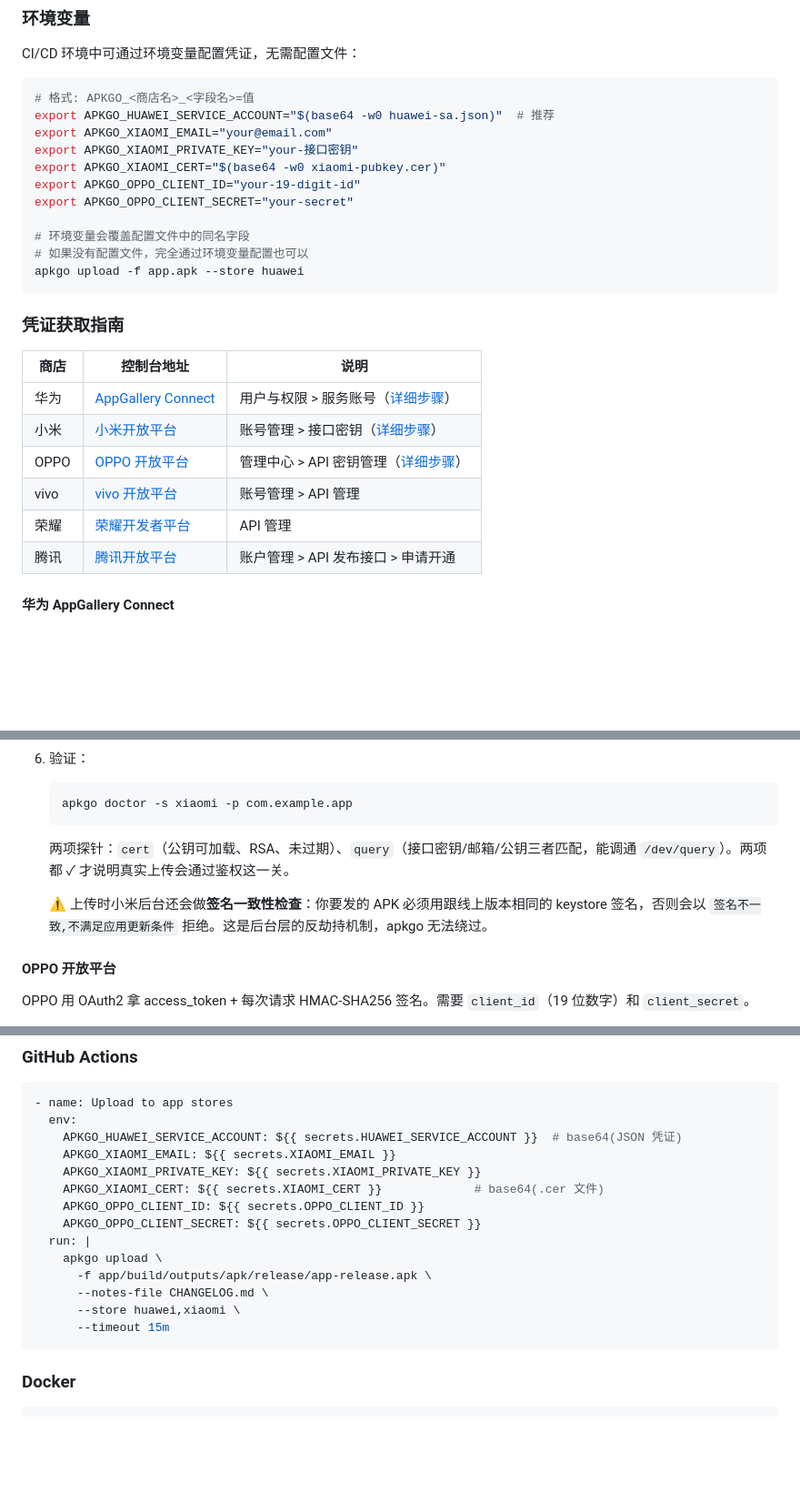
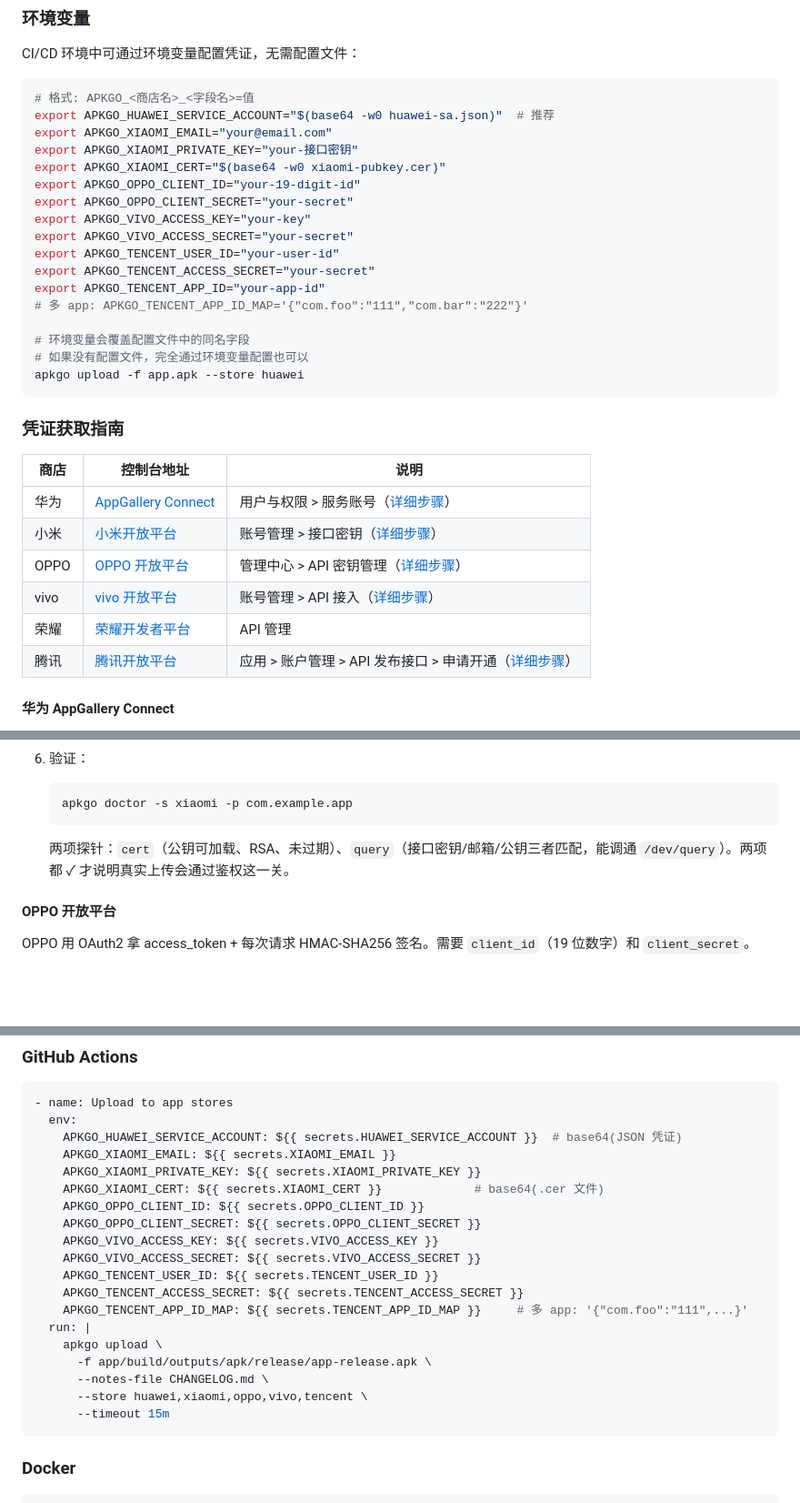
Before and after one commit to KevinGong2013/apkgo, a Markdown page: README.md, 3 parts joined by grey strips. Shown at 91% size. GitHub-like rendering; blank space fills up the shorter version.

````diff
--- a/README.md
+++ b/README.md
@@ -266,6 +266,12 @@ export APKGO_XIAOMI_PRIVATE_KEY="your-接口密钥"
 export APKGO_XIAOMI_CERT="$(base64 -w0 xiaomi-pubkey.cer)"
 export APKGO_OPPO_CLIENT_ID="your-19-digit-id"
 export APKGO_OPPO_CLIENT_SECRET="your-secret"
+export APKGO_VIVO_ACCESS_KEY="your-key"
+export APKGO_VIVO_ACCESS_SECRET="your-secret"
+export APKGO_TENCENT_USER_ID="your-user-id"
+export APKGO_TENCENT_ACCESS_SECRET="your-secret"
+export APKGO_TENCENT_APP_ID="your-app-id"
+# 多 app: APKGO_TENCENT_APP_ID_MAP='{"com.foo":"111","com.bar":"222"}'
 
 # 环境变量会覆盖配置文件中的同名字段
 # 如果没有配置文件，完全通过环境变量配置也可以
@@ -279,9 +285,9 @@ apkgo upload -f app.apk --store huawei
 | 华为 | [AppGallery Connect](https://developer.huawei.com/consumer/cn/console) | 用户与权限 > 服务账号（[详细步骤](#华为-appgallery-connect)） |
 | 小米 | [小米开放平台](https://dev.mi.com) | 账号管理 > 接口密钥（[详细步骤](#小米开放平台)） |
 | OPPO | [OPPO 开放平台](https://open.oppomobile.com) | 管理中心 > API 密钥管理（[详细步骤](#oppo-开放平台)） |
-| vivo | [vivo 开放平台](https://dev.vivo.com.cn) | 账号管理 > API 管理 |
+| vivo | [vivo 开放平台](https://dev.vivo.com.cn) | 账号管理 > API 接入（[详细步骤](#vivo-开放平台)） |
 | 荣耀 | [荣耀开发者平台](https://developer.honor.com) | API 管理 |
-| 腾讯 | [腾讯开放平台](https://app.open.qq.com) | 账户管理 > API 发布接口 > 申请开通 |
+| 腾讯 | [腾讯开放平台](https://app.open.qq.com) | 应用 > 账户管理 > API 发布接口 > 申请开通（[详细步骤](#腾讯应用宝)） |
 
 #### 华为 AppGallery Connect
 
@@ -373,8 +379,6 @@ apkgo upload -f app.apk --store huawei
 
    两项探针：`cert`（公钥可加载、RSA、未过期）、`query`（接口密钥/邮箱/公钥三者匹配，能调通 `/dev/query`）。两项都 ✓ 才说明真实上传会通过鉴权这一关。
 
-   ⚠️ 上传时小米后台还会做**签名一致性检查**：你要发的 APK 必须用跟线上版本相同的 keystore 签名，否则会以 `签名不一致,不满足应用更新条件` 拒绝。这是后台层的反劫持机制，apkgo 无法绕过。
-
 #### OPPO 开放平台
 
 OPPO 用 OAuth2 拿 access_token + 每次请求 HMAC-SHA256 签名。需要 `client_id`（19 位数字）和 `client_secret`。
@@ -447,11 +523,16 @@ apkgo stores  # 返回每个商店需要的配置字段
     APKGO_XIAOMI_CERT: ${{ secrets.XIAOMI_CERT }}             # base64(.cer 文件)
     APKGO_OPPO_CLIENT_ID: ${{ secrets.OPPO_CLIENT_ID }}
     APKGO_OPPO_CLIENT_SECRET: ${{ secrets.OPPO_CLIENT_SECRET }}
+    APKGO_VIVO_ACCESS_KEY: ${{ secrets.VIVO_ACCESS_KEY }}
+    APKGO_VIVO_ACCESS_SECRET: ${{ secrets.VIVO_ACCESS_SECRET }}
+    APKGO_TENCENT_USER_ID: ${{ secrets.TENCENT_USER_ID }}
+    APKGO_TENCENT_ACCESS_SECRET: ${{ secrets.TENCENT_ACCESS_SECRET }}
+    APKGO_TENCENT_APP_ID_MAP: ${{ secrets.TENCENT_APP_ID_MAP }}     # 多 app: '{"com.foo":"111",...}'
   run: |
     apkgo upload \
       -f app/build/outputs/apk/release/app-release.apk \
       --notes-file CHANGELOG.md \
-      --store huawei,xiaomi \
+      --store huawei,xiaomi,oppo,vivo,tencent \
       --timeout 15m
 ```
 
````
Also changed, not shown: other parts of README.md (+72 -0 lines).
